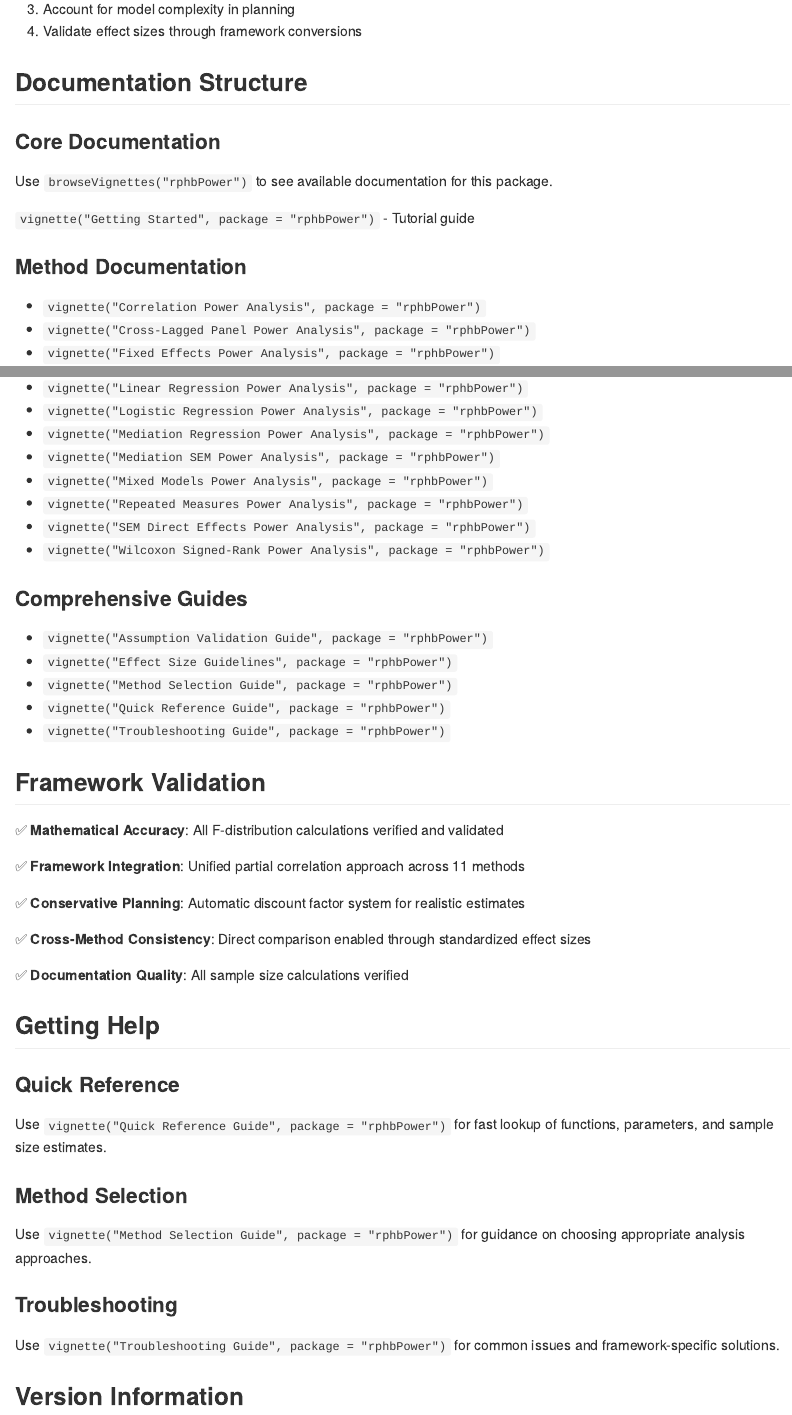
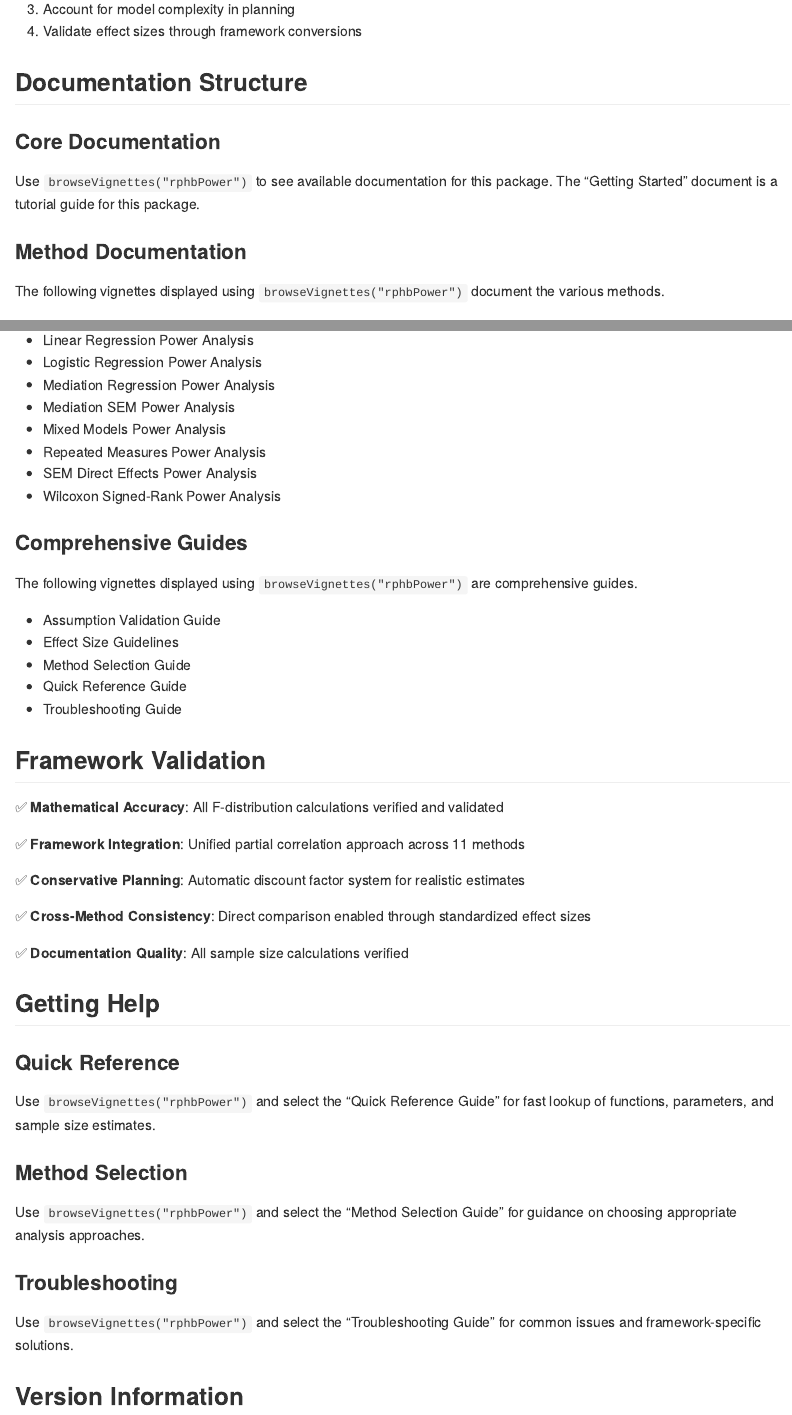
Before and after one commit to CenterForOpenScience/rphbPower, an R Markdown document (README.Rmd): the page in a window 1100 px wide, from 3540 px down, and a second part further down, joined at a grey line. The pictures show the output file README.md that the author committed with the source, drawn offline in the style of GitHub.

Commit message:
update README

```diff
--- a/README.Rmd
+++ b/README.Rmd
@@ -153,20 +153,8 @@ The framework uses accurate F-distribution calculations with proper non-centrali
 
 ### Core Documentation
 
-Use `browseVignettes("rphbPower")` to see available documentation for this package.
-
-`vignette("Getting Started", package = "rphbPower")` - Tutorial guide
+Use `browseVignettes("rphbPower")` to see available documentation for this package. The "Getting Started" document is a tutorial guide for this package.
 
 ### Method Documentation
 
-- `vignette("Correlation Power Analysis", package = "rphbPower")`
-- `vignette("Cross-Lagged Panel Power Analysis", package = "rphbPower")`
-- `vignette("Fixed Effects Power Analysis", package = "rphbPower")`
-- `vignette("Linear Regression Power Analysis", package = "rphbPower")`
-- `vignette("Logistic Regression Power Analysis", package = "rphbPower")`
-- `vignette("Mediation Regression Power Analysis", package = "rphbPower")`
-- `vignette("Mediation SEM Power Analysis", package = "rphbPower")`
-- `vignette("Mixed Models Power Analysis", package = "rphbPower")`
-- `vignette("Repeated Measures Power Analysis", package = "rphbPower")`
-- `vignette("SEM Direct Effects Power Analysis", package = "rphbPower")`
-- `vignette("Wilcoxon Signed-Rank Power Analysis", package = "rphbPower")`
+The following vignettes displayed using `browseVignettes("rphbPower")` document the various methods.
@@ -173,11 +165,21 @@ Use `browseVignettes("rphbPower")` to see available documentation for this packa
+- Linear Regression Power Analysis
+- Logistic Regression Power Analysis
+- Mediation Regression Power Analysis
+- Mediation SEM Power Analysis
+- Mixed Models Power Analysis
+- Repeated Measures Power Analysis
+- SEM Direct Effects Power Analysis
+- Wilcoxon Signed-Rank Power Analysis
 
 ### Comprehensive Guides
 
-- `vignette("Assumption Validation Guide", package = "rphbPower")`
-- `vignette("Effect Size Guidelines", package = "rphbPower")`
-- `vignette("Method Selection Guide", package = "rphbPower")`
-- `vignette("Quick Reference Guide", package = "rphbPower")`
-- `vignette("Troubleshooting Guide", package = "rphbPower")`
+The following vignettes displayed using `browseVignettes("rphbPower")` are comprehensive guides.
+
+- Assumption Validation Guide
+- Effect Size Guidelines
+- Method Selection Guide
+- Quick Reference Guide
+- Troubleshooting Guide
 
 ## Framework Validation
 
@@ -194,13 +196,13 @@ Use `browseVignettes("rphbPower")` to see available documentation for this packa
 ## Getting Help
 
 ### Quick Reference
-Use `vignette("Quick Reference Guide", package = "rphbPower")` for fast lookup of functions, parameters, and sample size estimates.
+Use `browseVignettes("rphbPower")` and select the "Quick Reference Guide" for fast lookup of functions, parameters, and sample size estimates.
 
 ### Method Selection
-Use `vignette("Method Selection Guide", package = "rphbPower")` for guidance on choosing appropriate analysis approaches.
+Use `browseVignettes("rphbPower")` and select the "Method Selection Guide" for guidance on choosing appropriate analysis approaches.
 
 ### Troubleshooting
-Use `vignette("Troubleshooting Guide", package = "rphbPower")` for common issues and framework-specific solutions.
+Use `browseVignettes("rphbPower")` and select the "Troubleshooting Guide" for common issues and framework-specific solutions.
 
 ## Version Information
 
```
Also changed, not shown: README.md, README.Rmd (4 more changed lines), 2 other files.
